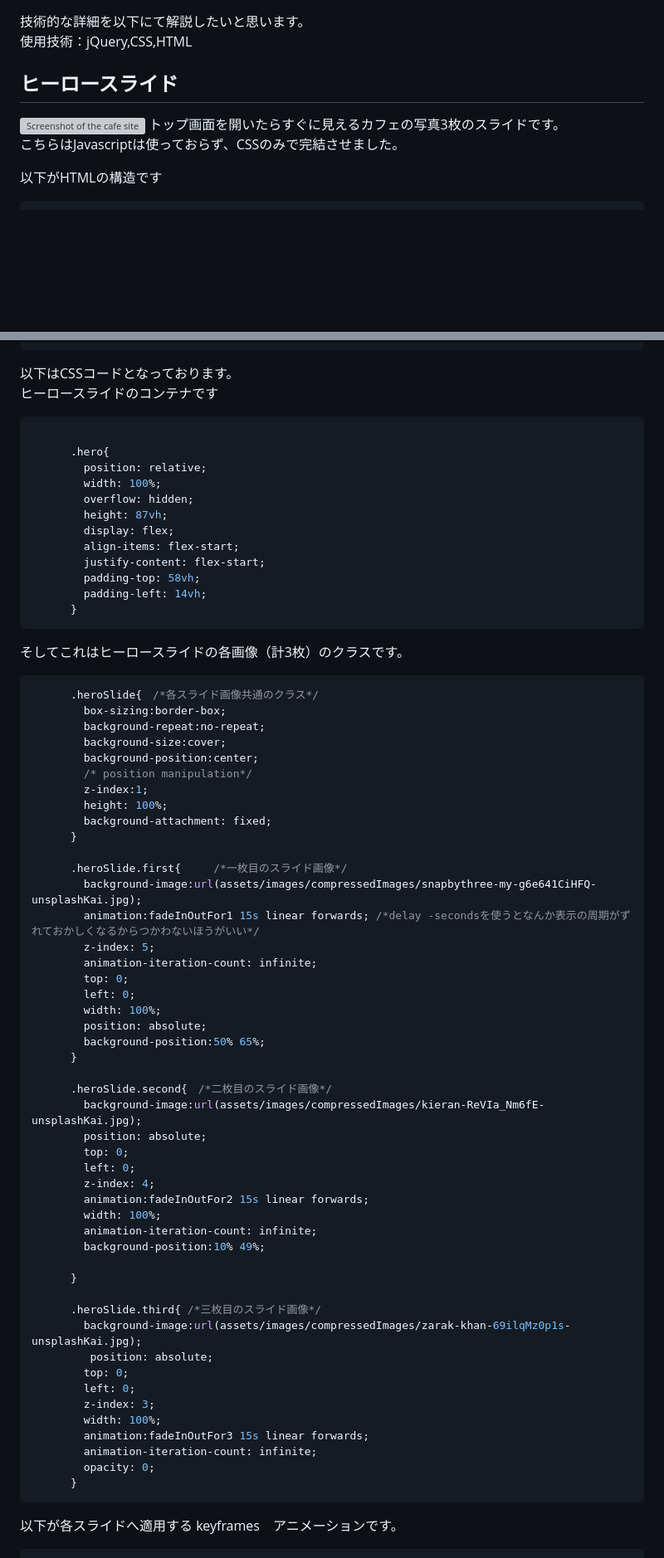
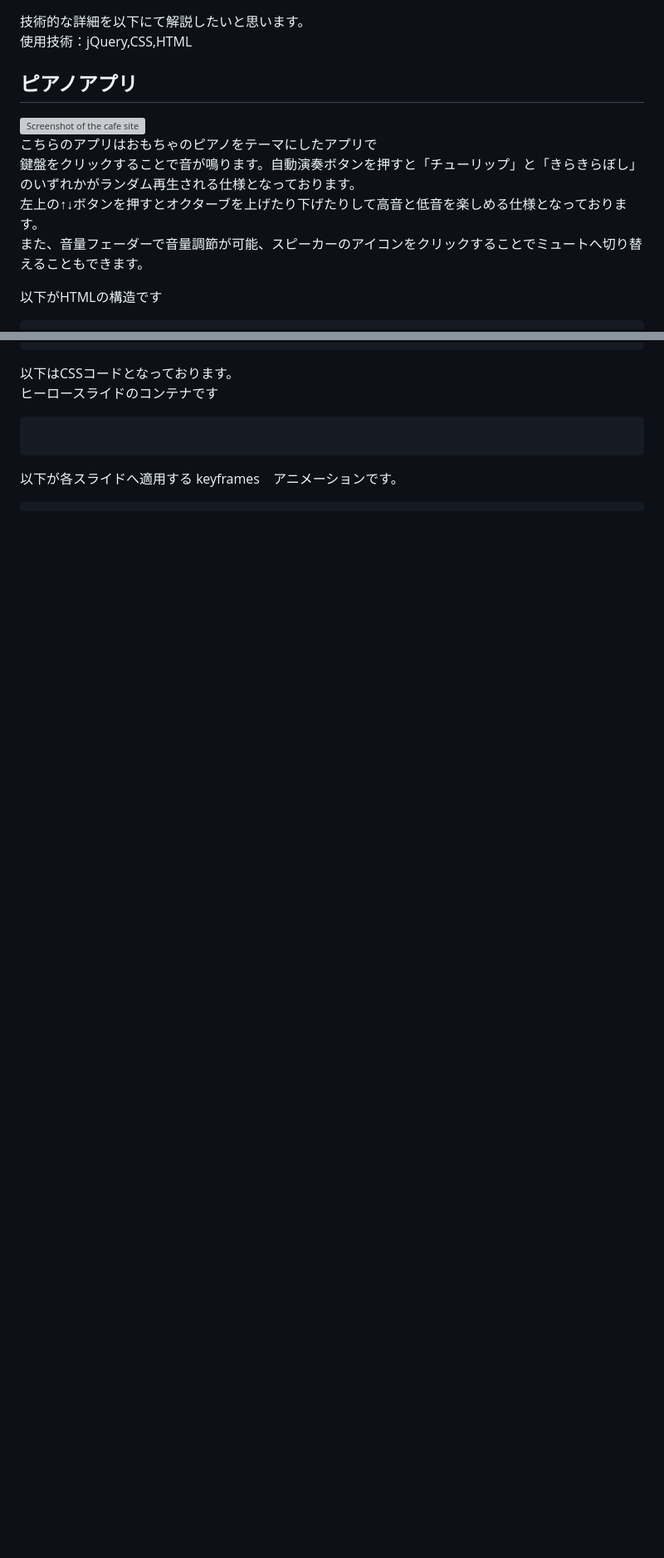
Before and after one commit to riotokashiki/ryotokashiki-portfolio, a Markdown page: my-portfolio/piano-app/README.md, 2 parts joined by grey strips. Shown at 83% size. Rendered like a GitHub page; blank space fills up the shorter version; grey boxes are pictures that could not be loaded.

Commit message:
Revise README for piano app features and structure
Updated README to reflect changes in the piano app, including new features and HTML structure.

````diff
--- a/my-portfolio/piano-app/README.md
+++ b/my-portfolio/piano-app/README.md
@@ -3,10 +3,12 @@
 使用技術：jQuery,CSS,HTML
 
 
-## ヒーロースライド
-![Screenshot of the cafe site](assets/images/piano-app-image1.png)
-トップ画面を開いたらすぐに見えるカフェの写真3枚のスライドです。\
-こちらはJavascriptは使っておらず、CSSのみで完結させました。
+## ピアノアプリ
+![Screenshot of the cafe site](materials/images/piano-app-image1.png)\
+こちらのアプリはおもちゃのピアノをテーマにしたアプリで\
+鍵盤をクリックすることで音が鳴ります。自動演奏ボタンを押すと「チューリップ」と「きらきらぼし」のいずれかがランダム再生される仕様となっております。\
+左上の↑↓ボタンを押すとオクターブを上げたり下げたりして高音と低音を楽しめる仕様となっております。\
+また、音量フェーダーで音量調節が可能、スピーカーのアイコンをクリックすることでミュートへ切り替えることもできます。
 
 以下がHTMLの構造です
 ```HTML
@@ -24,69 +83,6 @@
 ヒーロースライドのコンテナです
 ```CSS
 
-      .hero{
-        position: relative;
-        width: 100%;
-        overflow: hidden;
-        height: 87vh;
-        display: flex;
-        align-items: flex-start;
-        justify-content: flex-start;
-        padding-top: 58vh;
-        padding-left: 14vh;
-      }
-```
-
-
-そしてこれはヒーロースライドの各画像（計3枚）のクラスです。
-```CSS
-      .heroSlide{　/*各スライド画像共通のクラス*/
-        box-sizing:border-box;
-        background-repeat:no-repeat;
-        background-size:cover;
-        background-position:center;
-        /* position manipulation*/
-        z-index:1;
-        height: 100%;
-        background-attachment: fixed;
-      }
-
-      .heroSlide.first{     /*一枚目のスライド画像*/
-        background-image:url(assets/images/compressedImages/snapbythree-my-g6e641CiHFQ-unsplashKai.jpg);
-        animation:fadeInOutFor1 15s linear forwards; /*delay -secondsを使うとなんか表示の周期がずれておかしくなるからつかわないほうがいい*/
-        z-index: 5;
-        animation-iteration-count: infinite;
-        top: 0;
-        left: 0;
-        width: 100%;
-        position: absolute;
-        background-position:50% 65%;
-      }
-
-      .heroSlide.second{　/*二枚目のスライド画像*/
-        background-image:url(assets/images/compressedImages/kieran-ReVIa_Nm6fE-unsplashKai.jpg);
-        position: absolute;
-        top: 0;
-        left: 0;
-        z-index: 4;
-        animation:fadeInOutFor2 15s linear forwards;
-        width: 100%;
-        animation-iteration-count: infinite;
-        background-position:10% 49%;
-
-      }
-
-      .heroSlide.third{ /*三枚目のスライド画像*/
-        background-image:url(assets/images/compressedImages/zarak-khan-69ilqMz0p1s-unsplashKai.jpg);
-         position: absolute;
-        top: 0;
-        left: 0;
-        z-index: 3;
-        width: 100%;
-        animation:fadeInOutFor3 15s linear forwards;
-        animation-iteration-count: infinite;
-        opacity: 0;
-      }
 ```
 
 以下が各スライドへ適用する keyframes　アニメーションです。
````
Also changed, not shown: other parts of my-portfolio/piano-app/README.md (+64 -83 lines).
